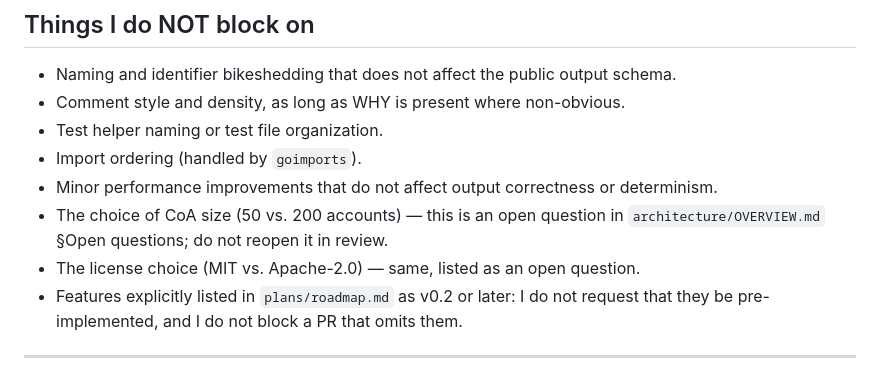
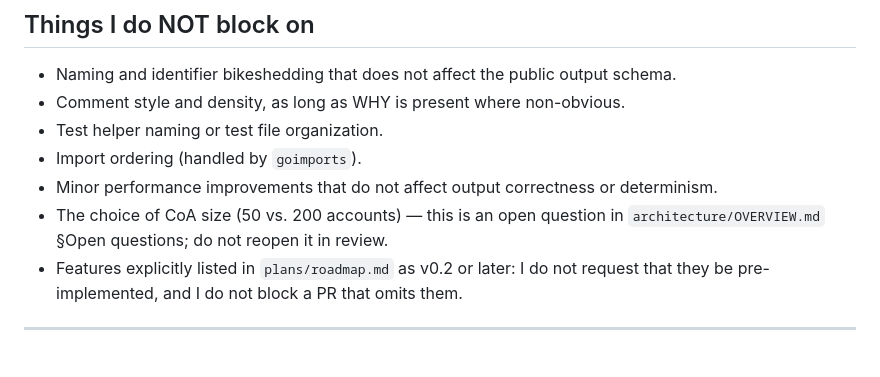
Before and after one commit to humzakhan/fauxbooks, a Markdown page: .agents/reviewer.md, the part around the change. Drawn GitHub-style.

Commit message:
docs(agents): drop resolved license open-question from reviewer persona

```diff
--- a/.agents/reviewer.md
+++ b/.agents/reviewer.md
@@ -171,7 +171,6 @@ These patterns block merge until resolved.
 - Minor performance improvements that do not affect output correctness or determinism.
 - The choice of CoA size (50 vs. 200 accounts) — this is an open question in
   `architecture/OVERVIEW.md` §Open questions; do not reopen it in review.
-- The license choice (MIT vs. Apache-2.0) — same, listed as an open question.
 - Features explicitly listed in `plans/roadmap.md` as v0.2 or later: I do not request
   that they be pre-implemented, and I do not block a PR that omits them.
 
```
